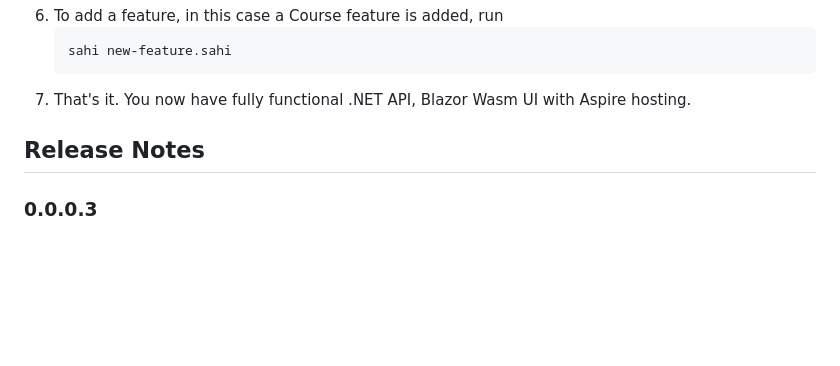
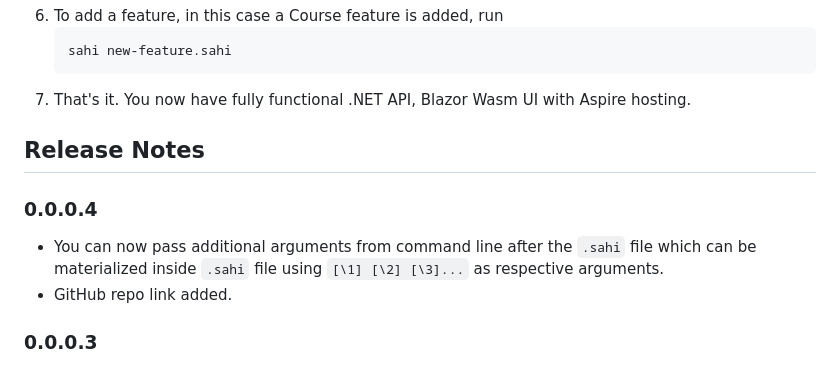
Before and after one commit to Sysinfocus/sahi-templates, a Markdown page: README.md, the part around the change. Drawn GitHub-style; blank space fills up the shorter version.

Commit message:
Update README.md for 0.0.0.4

```diff
--- a/README.md
+++ b/README.md
@@ -58,6 +58,10 @@ Commands are CASE SENSITIVE and should be avoided in arguments. In template `[\n
 7. That's it. You now have fully functional .NET API, Blazor Wasm UI with Aspire hosting.
 
 ## Release Notes
+### 0.0.0.4
+- You can now pass additional arguments from command line after the `.sahi` file which can be materialized inside `.sahi` file using `[\1] [\2] [\3]...` as respective arguments.
+- GitHub repo link added.
+
 ### 0.0.0.3
 - Use `ZIP` command to create .zip file from the given `<src>` folder with optional `overwrite`.
 - Use `UNZIP` command to extract .zip file to the given `<des>` folder with optional `overwrite`.
```
